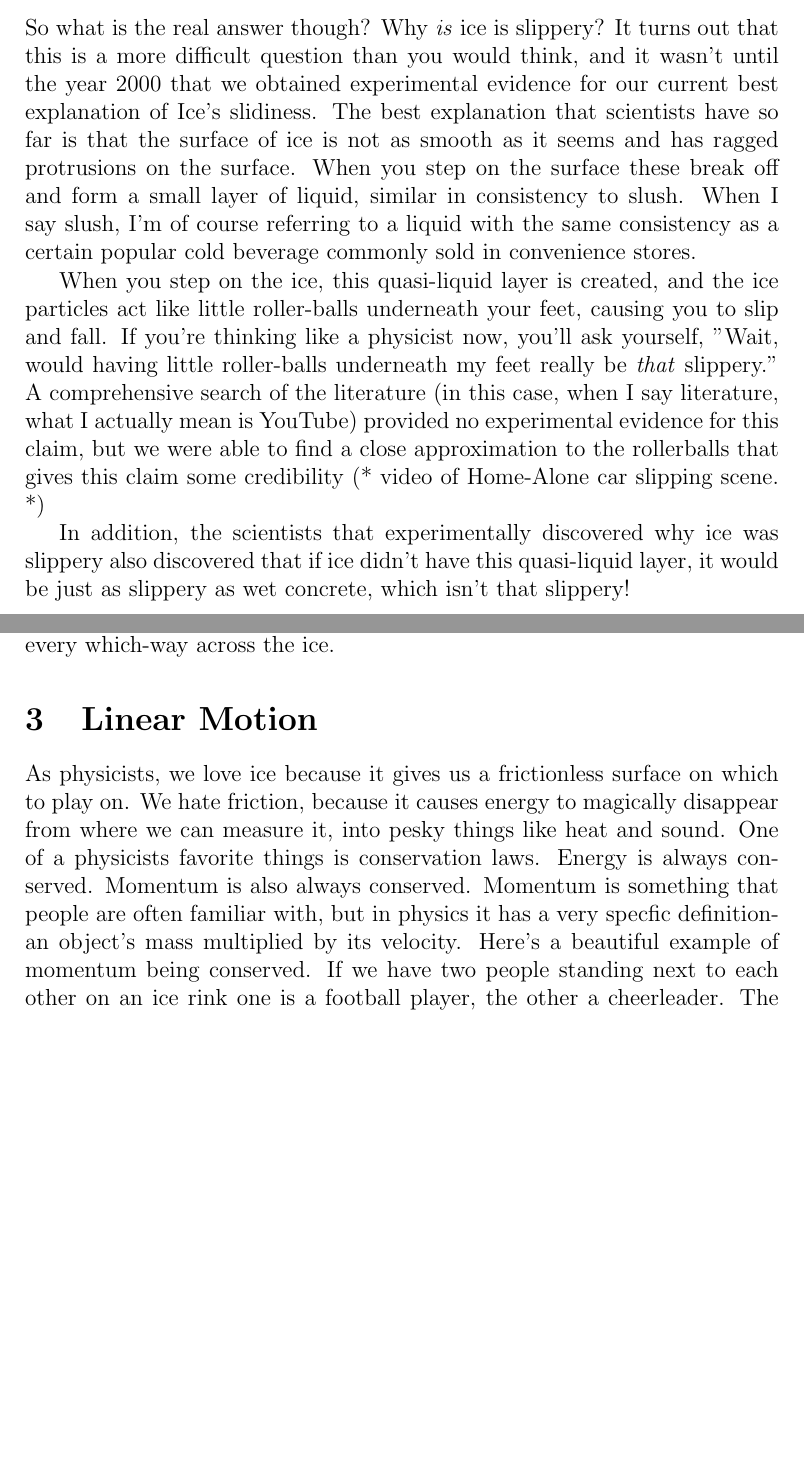
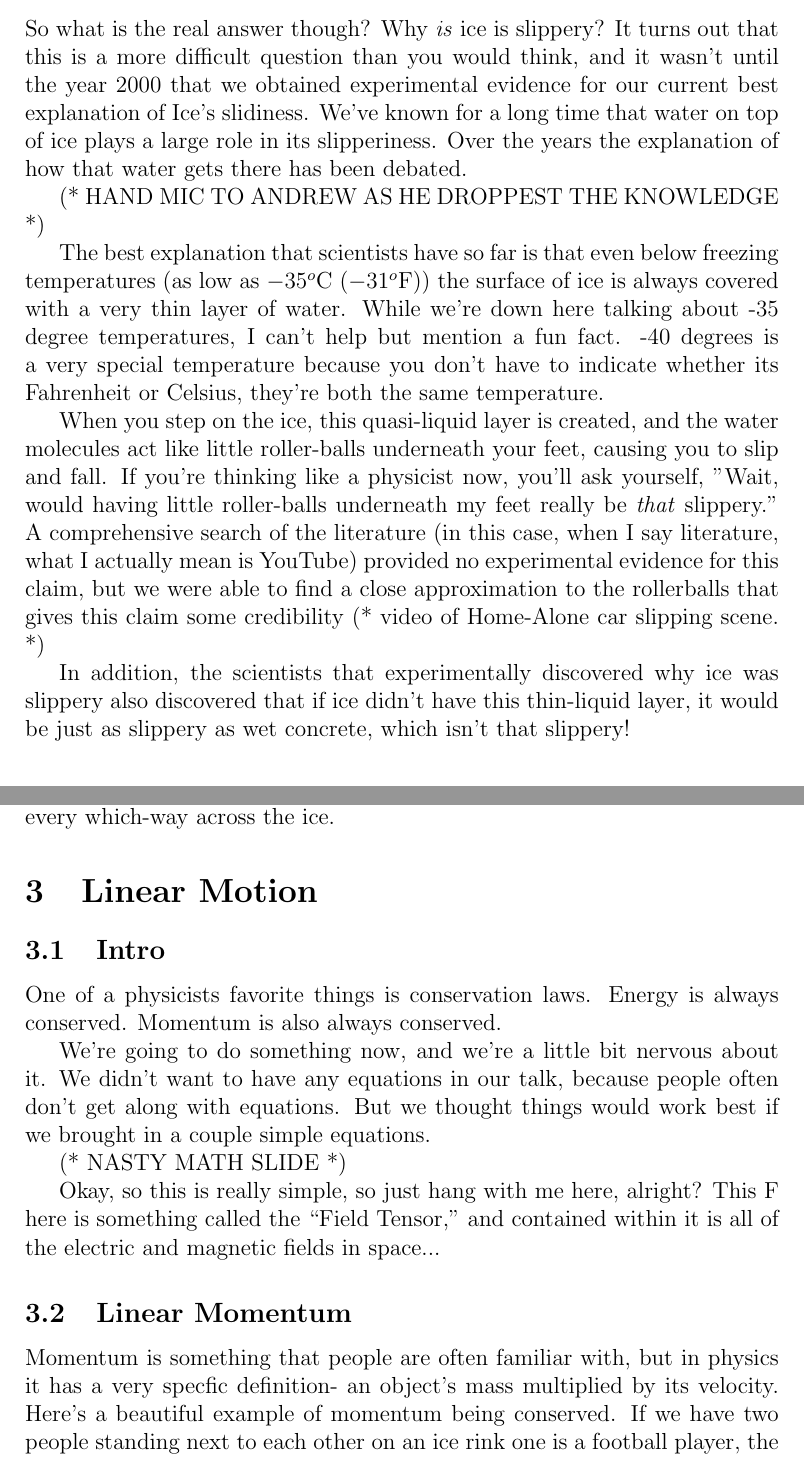
Before and after one commit to ahrekar/physicsOfIceSkating, a LaTeX document (speakingNotes.tex): two parts of pages 2 and 3 of 5 before the commit and two parts of pages 3 and 4 of 7 after it, joined at a grey line, cut so that both start at the same text, the shorter picture padded with empty space. Compiled offline with pdfLaTeX.

Commit message:
First set of small adaptations to conform to slides.

```diff
--- a/speakingNotes.tex
+++ b/speakingNotes.tex
@@ -52,14 +72,21 @@ physical poking, he writes computer code to simulate the poking.
 So what is the real answer though? Why \emph{is} ice is slippery?
 It turns out that this is a more difficult question than you would think, and
 it wasn't until the year 2000 that we obtained experimental evidence for our
-current best explanation of Ice's slidiness. The best explanation that
-scientists have so far is that the surface of ice is not as smooth as it seems and
-has ragged protrusions on the surface. When you step on the surface these break off and
-form a small layer of liquid, similar in consistency to slush. When I say slush, I'm
-of course referring to a liquid with the same consistency as a certain popular
-cold beverage commonly sold in convenience stores.
+current best explanation of Ice's slidiness. We've known for a long time
+that water on top of ice plays a large role in its slipperiness. Over the years
+the explanation of how that water gets there has been debated.
 
-When you step on the ice,  this quasi-liquid layer is created, and the ice particles
+(* HAND MIC TO ANDREW AS HE DROPPEST THE KNOWLEDGE *)
+
+The best explanation that scientists have so far is that even below freezing
+temperatures (as low as $-35^o$C ($-31^{o}$F)) the surface of ice is always
+covered with a very thin layer of water. While we're down here talking about
+-35 degree temperatures, I can't help but mention a fun fact. -40 degrees is a
+very special temperature because you don't have to indicate whether its
+Fahrenheit or Celsius, they're both the same temperature.
+
+When you step on the ice,  this quasi-liquid layer is created, and the
+water molecules
 act like little roller-balls underneath your feet, causing you to slip and fall.
 If you're thinking like a physicist now, you'll ask yourself, "Wait, would having
 little roller-balls underneath my feet really be \emph{that} slippery." A
@@ -70,7 +97,7 @@ the rollerballs that gives this claim some credibility (* video of Home-Alone
 car slipping scene. *)
 
 In addition, the scientists that experimentally discovered why ice was slippery
-also discovered that if ice didn't have this quasi-liquid layer, it would be
+also discovered that if ice didn't have this thin-liquid layer, it would be
 just as slippery as wet concrete, which
 isn't that slippery!
 
@@ -96,10 +123,22 @@ You lose the ability of the skate to dig in
 and they just slide every which-way across the ice.
 
 \section{Linear Motion}
-As physicists, we love ice because it gives us a frictionless surface on which to play on.
-We hate friction, because it causes energy to magically disappear from where we can measure
-it, into pesky things like heat and sound. One of a physicists favorite things is conservation
-laws. Energy is always conserved. Momentum is also always conserved. Momentum is something
+\subsection{Intro}
+One of a physicists favorite things is conservation
+laws. Energy is always conserved. Momentum is also always conserved.
+
+We're going to do something now, and we're a little bit nervous about it.
+We didn't want to have any equations in our talk, because people often
+don't get along with equations. But we thought things would work best
+if we brought in a couple simple equations.
+
+(* NASTY MATH SLIDE *)
+
+Okay, so this is really simple, so just hang with me here, alright?
+This F here is something called the ``Field Tensor," and
+contained within it is all of the electric and magnetic fields in space...
+\subsection{Linear Momentum}
+Momentum is something
 that people are often familiar with, but in physics it has a very specfic definition-
 an object's mass multiplied by its velocity.
 Here's a beautiful example of momentum being conserved. If we have two people standing next to each other on
```
Also changed, not shown: speakingNotes.pdf, speakingNotes.tex (51 more changed lines).
